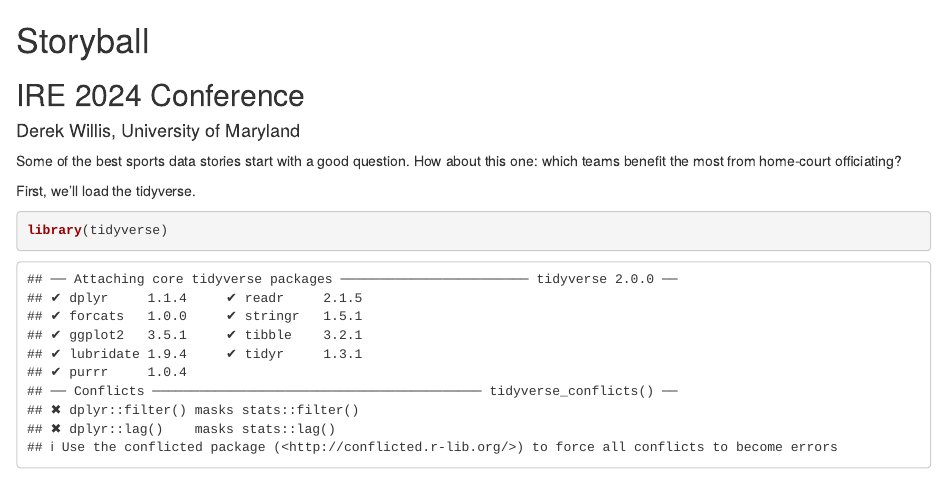
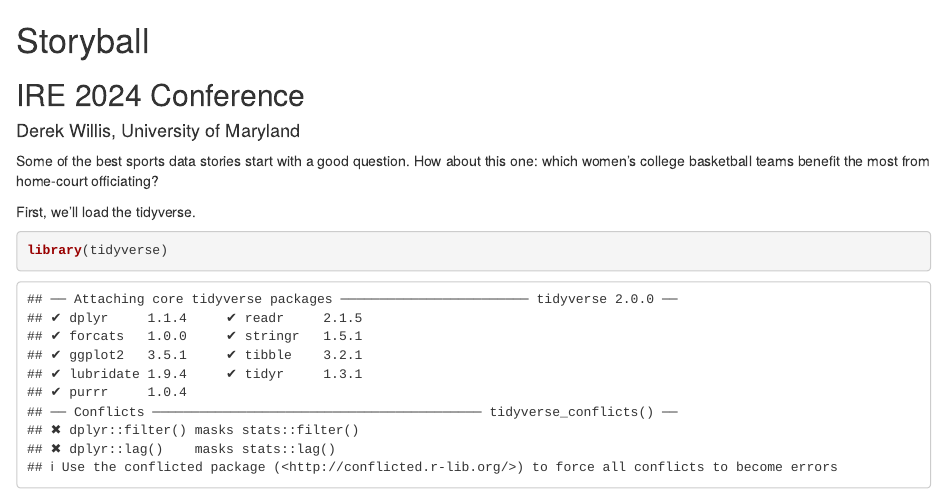
Before and after one commit to dwillis/storyball, an R Markdown document (wbb.rmd): the page in a window 1100 px wide, from its top. Rendered offline with R 4.5, knitr and Pandoc, with nearby package versions; some code elsewhere in the file could not run offline.

Commit message:
Update wbb.rmd

```diff
--- a/wbb.rmd
+++ b/wbb.rmd
@@ -2,7 +2,7 @@
 ## IRE 2024 Conference
 #### Derek Willis, University of Maryland
 
-Some of the best sports data stories start with a good question. How about this one: which teams benefit the most from home-court officiating?
+Some of the best sports data stories start with a good question. How about this one: which women's college basketball teams benefit the most from home-court officiating?
 
 First, we'll load the tidyverse.
 
```
